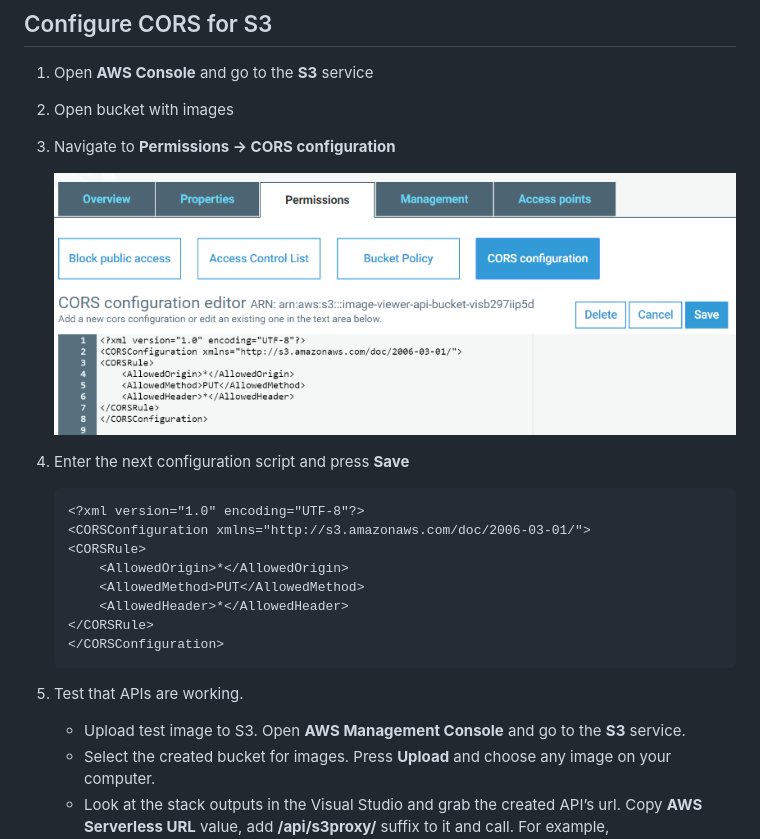
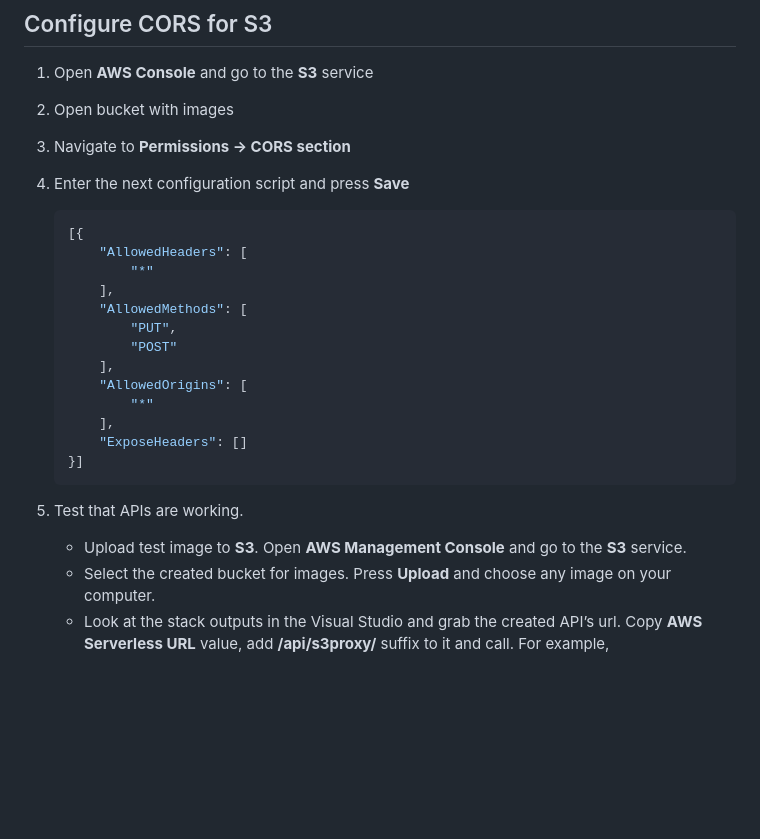
Before and after one commit to illiasaveliev/image-viewer, a Markdown page: docs/part1/part.md, the part around one of its changes. GitHub-like rendering; pictures changed too: docs/part1/8.png (deleted); blank space fills up the shorter version.

````diff
--- a/docs/part1/part.md
+++ b/docs/part1/part.md
@@ -192,26 +192,28 @@
 
 1. Open **AWS Console** and go to the **S3** service
 2. Open bucket with images
-3. Navigate to **Permissions -> CORS configuration**
-
-    ![alt text](8.png)
-
+3. Navigate to **Permissions -> CORS section**
 4. Enter the next configuration script and press **Save**
 
-    ```xml
-    <?xml version="1.0" encoding="UTF-8"?>
-    <CORSConfiguration xmlns="http://s3.amazonaws.com/doc/2006-03-01/">
-    <CORSRule>
-        <AllowedOrigin>*</AllowedOrigin>
-        <AllowedMethod>PUT</AllowedMethod>
-        <AllowedHeader>*</AllowedHeader>
-    </CORSRule>
-    </CORSConfiguration>
+    ```json
+    [{
+        "AllowedHeaders": [
+            "*"
+        ],
+        "AllowedMethods": [
+            "PUT",
+            "POST"
+        ],
+        "AllowedOrigins": [
+            "*"
+        ],
+        "ExposeHeaders": []
+    }]
     ```
 
 5. Test that APIs are working.
 
-    - Upload test image to S3. Open **AWS Management Console** and go to the **S3** service.
+    - Upload test image to **S3**. Open **AWS Management Console** and go to the **S3** service.
     - Select the created bucket for images. Press **Upload** and choose any image on your computer.
     - Look at the stack outputs in the Visual Studio and grab the created API’s url. Copy **AWS Serverless URL** value, add **/api/s3proxy/** suffix to it and call. For example, <https://x8tvwsuzlj.execute-api.eu-west-1.amazonaws.com/Prod/api/s3proxy/>
     - The request should return the list of uploaded S3 images.
````
Also changed, not shown: other parts of docs/part1/part.md (+2 -2 lines), docs/part3/part.md (+2 -2 lines), docs/part4/part.md (+1 -1 lines), docs/part4/6.png, 2 other files.
